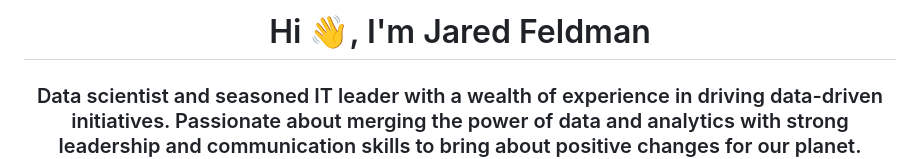
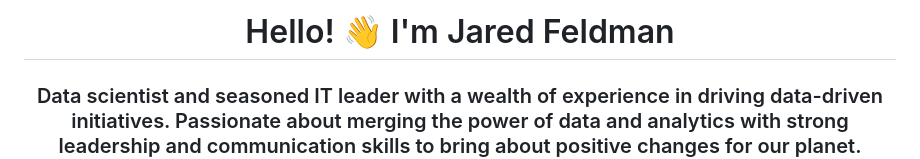
Before and after one commit to jaredfeldman/jaredfeldman, a Markdown page: README.md, the part around the change. Drawn GitHub-style.

```diff
--- a/README.md
+++ b/README.md
@@ -1,4 +1,4 @@
-<h1 align="center">Hi 👋, I'm Jared Feldman</h1>
+<h1 align="center">Hello! 👋 I'm Jared Feldman</h1>
 <h3 align="center">Data scientist and seasoned IT leader with a wealth of experience in driving data-driven initiatives. Passionate about
 merging the power of data and analytics with strong leadership and communication skills to bring about positive
 changes for our planet. Dedicated to leveraging data for meaningful transformation and innovation.</h3>
```
